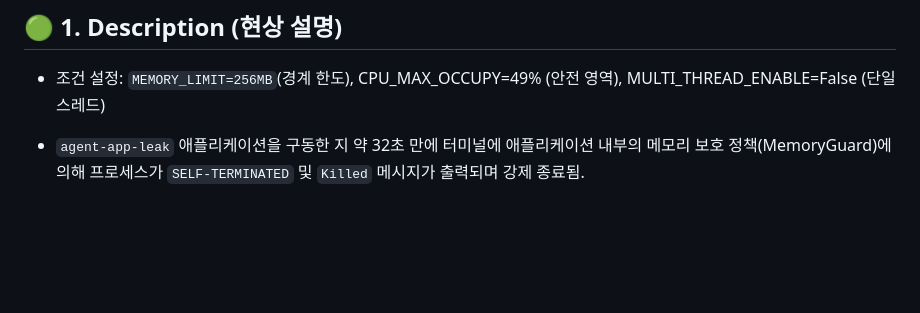
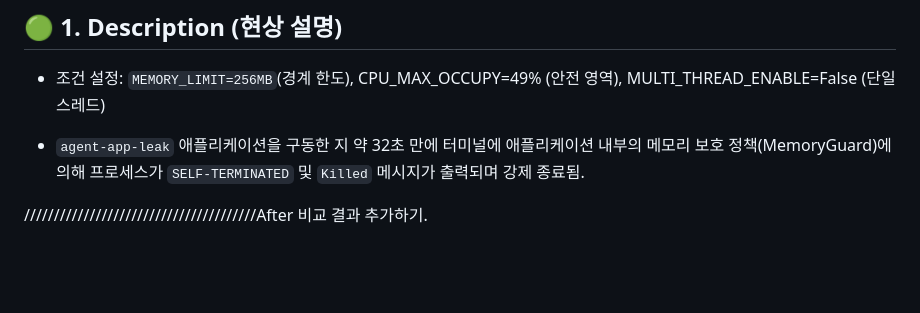
Before and after one commit to leehnmn/codyssey_2026, a Markdown page: 1-2/issue1_oom.md, the part around the change. GitHub-like rendering; blank space fills up the shorter version.

```diff
--- a/1-2/issue1_oom.md
+++ b/1-2/issue1_oom.md
@@ -9,7 +9,7 @@
 
 - `agent-app-leak` 애플리케이션을 구동한 지 약 32초 만에 터미널에 애플리케이션 내부의 메모리 보호 정책(MemoryGuard)에 의해 프로세스가 `SELF-TERMINATED` 및 `Killed` 메시지가 출력되며 강제 종료됨.
 
-
+///////////////////////////////////////After 비교 결과 추가하기.
 
 <br><br>
 
```
